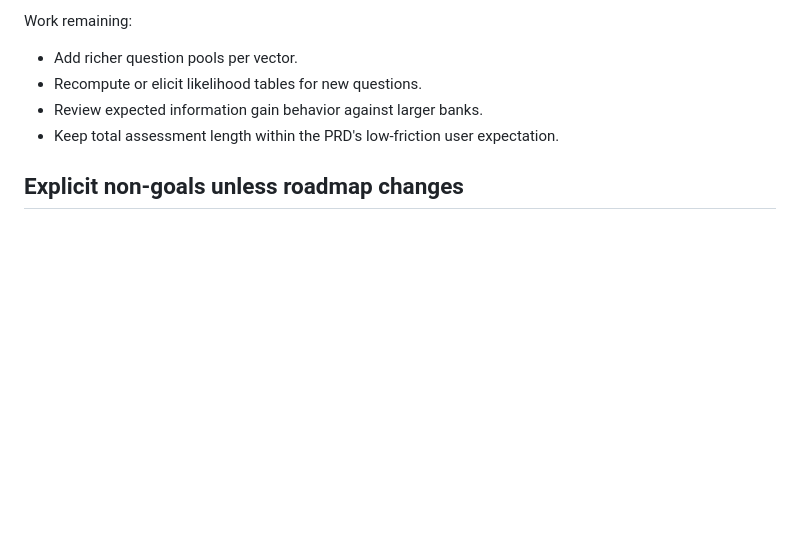
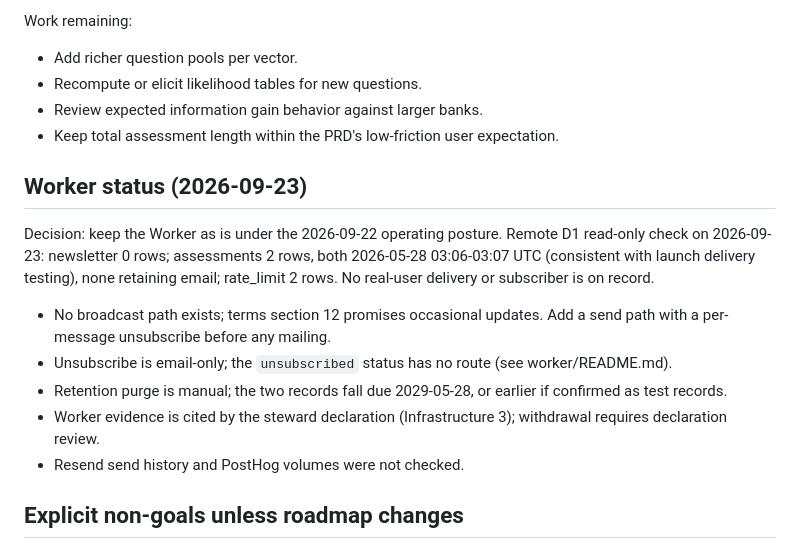
Before and after one commit to snapsynapse/ai-posture, a Markdown page: ROADMAP.md, the part around the change. Rendered like a GitHub page; blank space fills up the shorter version.

Commit message:
Record worker status and live D1 check in roadmap
Co-Authored-By: Claude Opus 5.5 <noreply@anthropic.com>

```diff
--- a/ROADMAP.md
+++ b/ROADMAP.md
@@ -500,6 +500,16 @@ Work remaining:
 - Review expected information gain behavior against larger banks.
 - Keep total assessment length within the PRD's low-friction user expectation.
 
+## Worker status (2026-09-23)
+
+Decision: keep the Worker as is under the 2026-09-22 operating posture. Remote D1 read-only check on 2026-09-23: newsletter 0 rows; assessments 2 rows, both 2026-05-28 03:06-03:07 UTC (consistent with launch delivery testing), none retaining email; rate_limit 2 rows. No real-user delivery or subscriber is on record.
+
+- No broadcast path exists; terms section 12 promises occasional updates. Add a send path with a per-message unsubscribe before any mailing.
+- Unsubscribe is email-only; the `unsubscribed` status has no route (see worker/README.md).
+- Retention purge is manual; the two records fall due 2029-05-28, or earlier if confirmed as test records.
+- Worker evidence is cited by the steward declaration (Infrastructure 3); withdrawal requires declaration review.
+- Resend send history and PostHog volumes were not checked.
+
 ## Explicit non-goals unless roadmap changes
 
 - Certification, seal, audit, or attestation.
```
